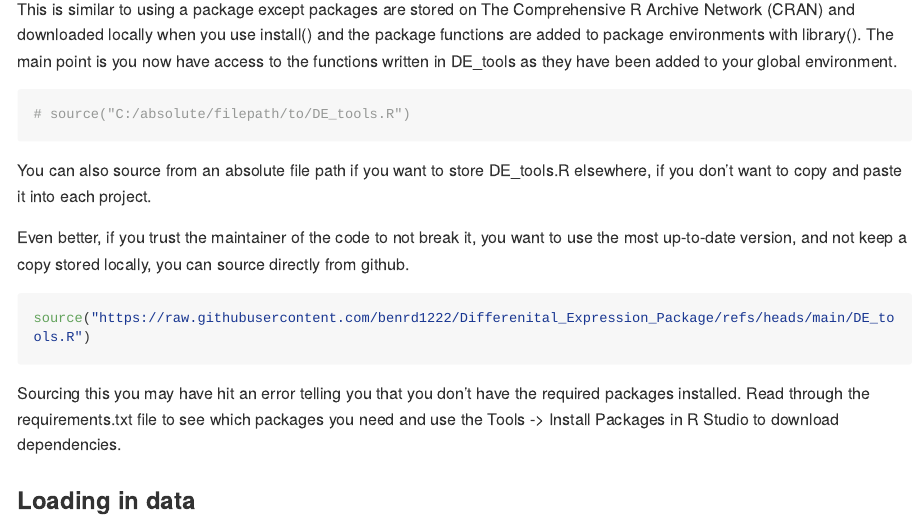
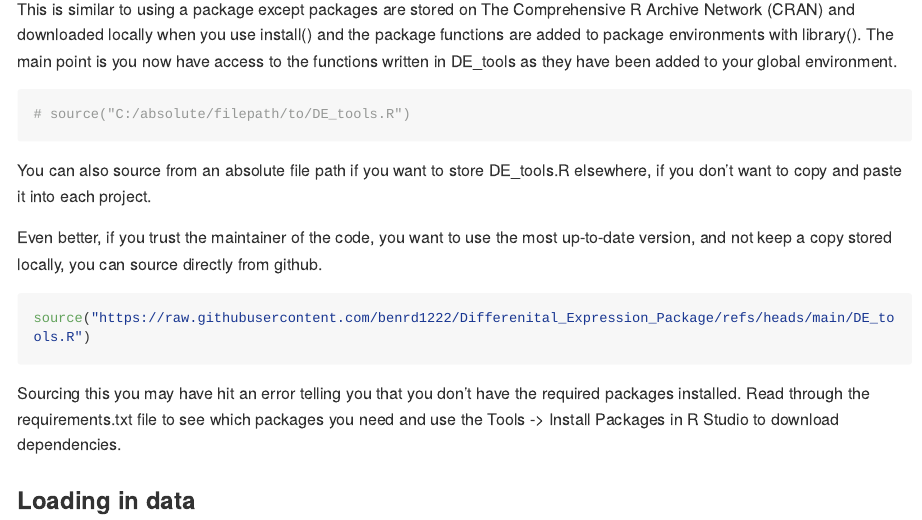
Before and after one commit to benrd1222/Differenital_Expression_Package, an R Markdown document (Walkthrough_DE_tools.Rmd): the page in a window 1100 px wide, from 2950 px down. Rendered offline with R 4.5, knitr and Pandoc, with nearby package versions; some code elsewhere in the file could not run offline; long lines of code are wrapped.

Commit message:
syncing between work stations

````diff
--- a/Walkthrough_DE_tools.Rmd
+++ b/Walkthrough_DE_tools.Rmd
@@ -96,7 +96,7 @@ This is similar to using a package except packages are stored on The Comprehensi
 
 You can also source from an absolute file path if you want to store DE_tools.R elsewhere, if you don't want to copy and paste it into each project.
 
-Even better, if you trust the maintainer of the code to not break it, you want to use the most up-to-date version, and not keep a copy stored locally, you can source directly from github.
+Even better, if you trust the maintainer of the code, you want to use the most up-to-date version, and not keep a copy stored locally, you can source directly from github.
 
 ```{r source_from_github, message=FALSE}
 source("https://raw.githubusercontent.com/benrd1222/Differenital_Expression_Package/refs/heads/main/DE_tools.R")
````
Also changed, not shown: DE_tools.R (+3 -0 lines).
